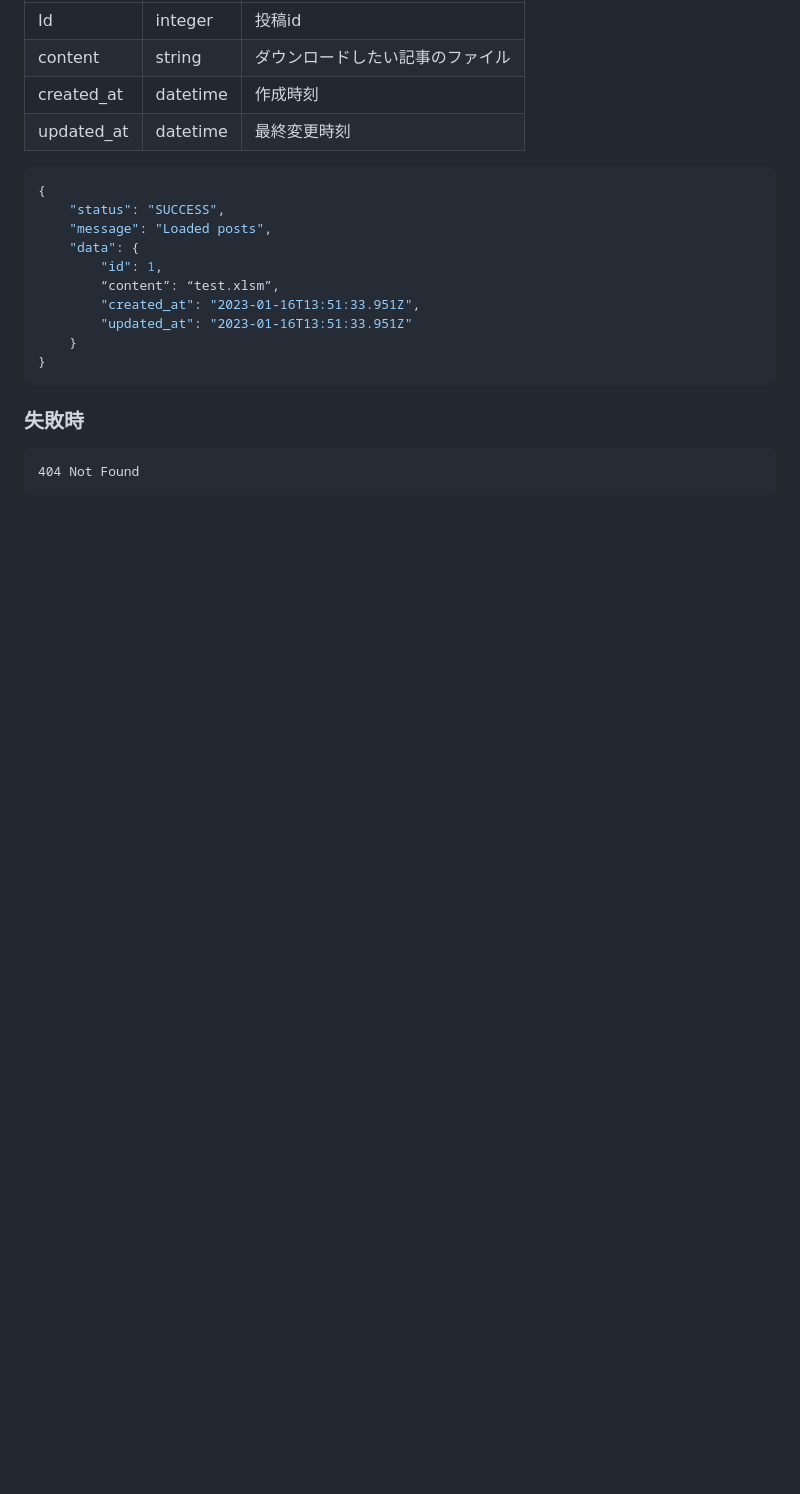
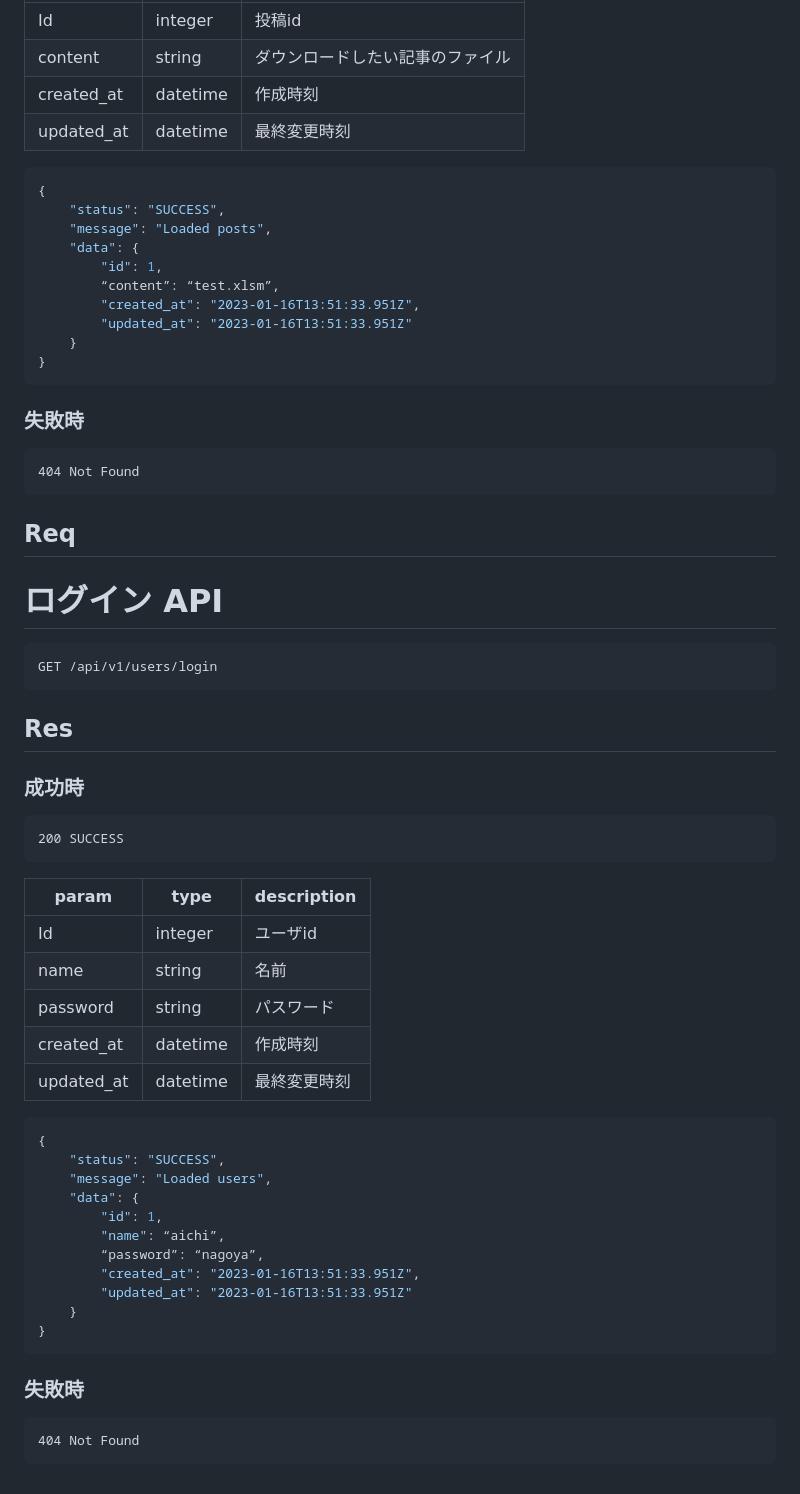
Before and after one commit to nkc-ug/Create_GitHub, a Markdown page: doc/api.md, the part around the change. GitHub-like rendering; blank space fills up the shorter version.

Commit message:
ログインAPIを追加

````diff
--- a/doc/api.md
+++ b/doc/api.md
@@ -346,3 +346,42 @@ GET /api/v1/posts/{url}/{key}/download
 ```
 404 Not Found
 ```
+
+## Req
+
+# ログイン API
+```
+GET /api/v1/users/login
+```
+
+## Res
+
+### 成功時
+```
+200 SUCCESS
+```
+|param|type|description|
+|---|---|---|
+|Id|integer|ユーザid|
+|name|string|名前|
+|password|string|パスワード|
+|created_at|datetime|作成時刻|
+|updated_at|datetime|最終変更時刻|
+```javascript
+{
+    "status": "SUCCESS",
+    "message": "Loaded users",
+    "data": {
+        "id": 1,
+        "name": “aichi”,
+        “password”: “nagoya”,
+        "created_at": "2023-01-16T13:51:33.951Z",
+        "updated_at": "2023-01-16T13:51:33.951Z"
+    }
+}
+```
+
+### 失敗時
+```
+404 Not Found
+```
````
